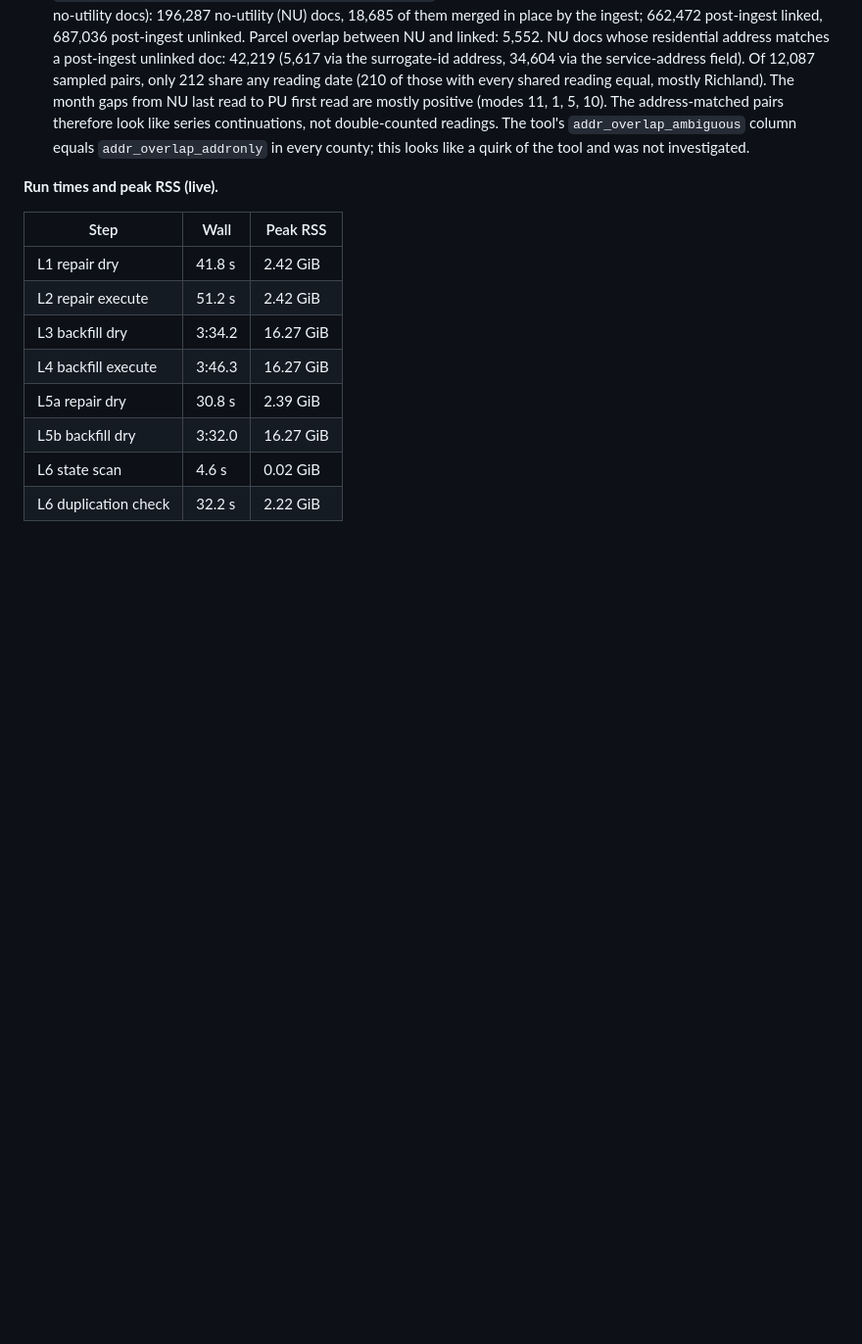
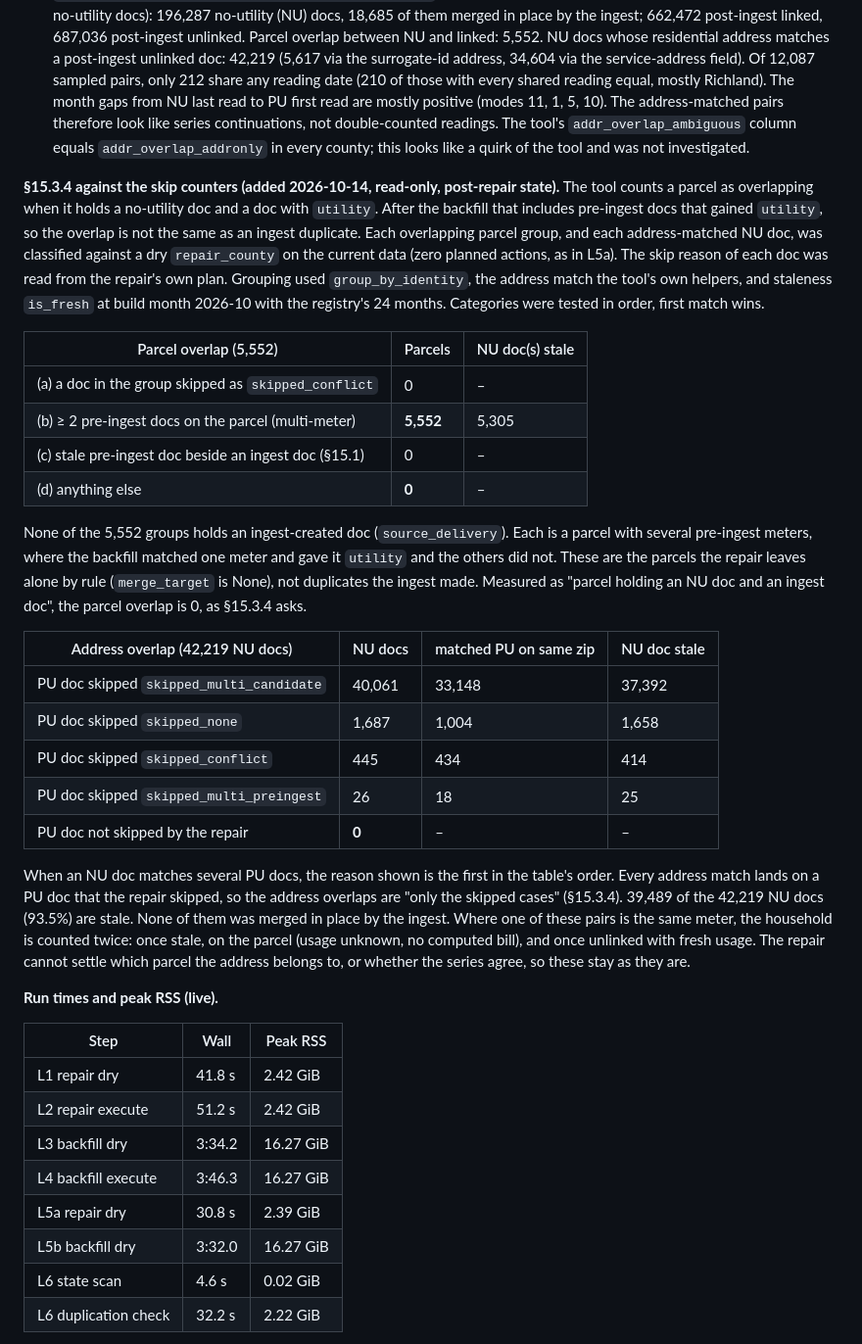
Before and after one commit to yersiniasGhost/octopus, a Markdown page: .claude_docs/20261013_1701_need_analysis_p2_repair.md, the part around the change. Shown at 98% size. Drawn GitHub-style; blank space fills up the shorter version.

Commit message:
docs(need-analysis): tie duplication-check overlaps to repair skips; settle burden wording
The 5,552 parcel overlaps are all multi-meter parcels with no ingest doc (a/c/d = 0); every one
of the 42,219 address matches lands on a PU doc the repair skipped (not-skipped = 0).
Results doc: burden >= wording was settled by spec §15.2 Q2.

Co-Authored-By: Claude Opus 5.5 (1M context) <noreply@anthropic.com>

```diff
--- a/.claude_docs/20261013_1701_need_analysis_p2_repair.md
+++ b/.claude_docs/20261013_1701_need_analysis_p2_repair.md
@@ -332,6 +332,37 @@ After L4 and still after L7: **3,739,643** (Montgomery 260,061, Greene 67,302, S
   (modes 11, 1, 5, 10). The address-matched pairs therefore look like series continuations, not double-counted readings.
   The tool's `addr_overlap_ambiguous` column equals `addr_overlap_addronly` in every county; this looks like a quirk of the tool and was not investigated.
 
+**§15.3.4 against the skip counters (added 2026-10-14, read-only, post-repair state).** The tool counts a parcel as overlapping when it holds a
+no-utility doc and a doc with `utility`. After the backfill that includes pre-ingest docs that gained `utility`, so the overlap is not the
+same as an ingest duplicate. Each overlapping parcel group, and each address-matched NU doc, was classified against a dry `repair_county` on
+the current data (zero planned actions, as in L5a). The skip reason of each doc was read from the repair's own plan. Grouping used
+`group_by_identity`, the address match the tool's own helpers, and staleness `is_fresh` at build month 2026-10 with the registry's 24 months.
+Categories were tested in order, first match wins.
+
+| Parcel overlap (5,552) | Parcels | NU doc(s) stale |
+|---|---|---|
+| (a) a doc in the group skipped as `skipped_conflict` | 0 | – |
+| (b) ≥ 2 pre-ingest docs on the parcel (multi-meter) | **5,552** | 5,305 |
+| (c) stale pre-ingest doc beside an ingest doc (§15.1) | 0 | – |
+| (d) anything else | **0** | – |
+
+None of the 5,552 groups holds an ingest-created doc (`source_delivery`). Each is a parcel with several pre-ingest meters, where the backfill
+matched one meter and gave it `utility` and the others did not. These are the parcels the repair leaves alone by rule (`merge_target` is None),
+not duplicates the ingest made. Measured as "parcel holding an NU doc and an ingest doc", the parcel overlap is 0, as §15.3.4 asks.
+
+| Address overlap (42,219 NU docs) | NU docs | matched PU on same zip | NU doc stale |
+|---|---|---|---|
+| PU doc skipped `skipped_multi_candidate` | 40,061 | 33,148 | 37,392 |
+| PU doc skipped `skipped_none` | 1,687 | 1,004 | 1,658 |
+| PU doc skipped `skipped_conflict` | 445 | 434 | 414 |
+| PU doc skipped `skipped_multi_preingest` | 26 | 18 | 25 |
+| PU doc not skipped by the repair | **0** | – | – |
+
+When an NU doc matches several PU docs, the reason shown is the first in the table's order. Every address match lands on a PU doc that the repair
+skipped, so the address overlaps are "only the skipped cases" (§15.3.4). 39,489 of the 42,219 NU docs (93.5%) are stale. None of them was merged
+in place by the ingest. Where one of these pairs is the same meter, the household is counted twice: once stale, on the parcel (usage unknown, no computed bill),
+and once unlinked with fresh usage. The repair cannot settle which parcel the address belongs to, or whether the series agree, so these stay as they are.
+
 **Run times and peak RSS (live).**
 
 | Step | Wall | Peak RSS |
```
Also changed, not shown: .claude_docs/20261014_1159_need_analysis_p2_results.md (+1 -1 lines).
